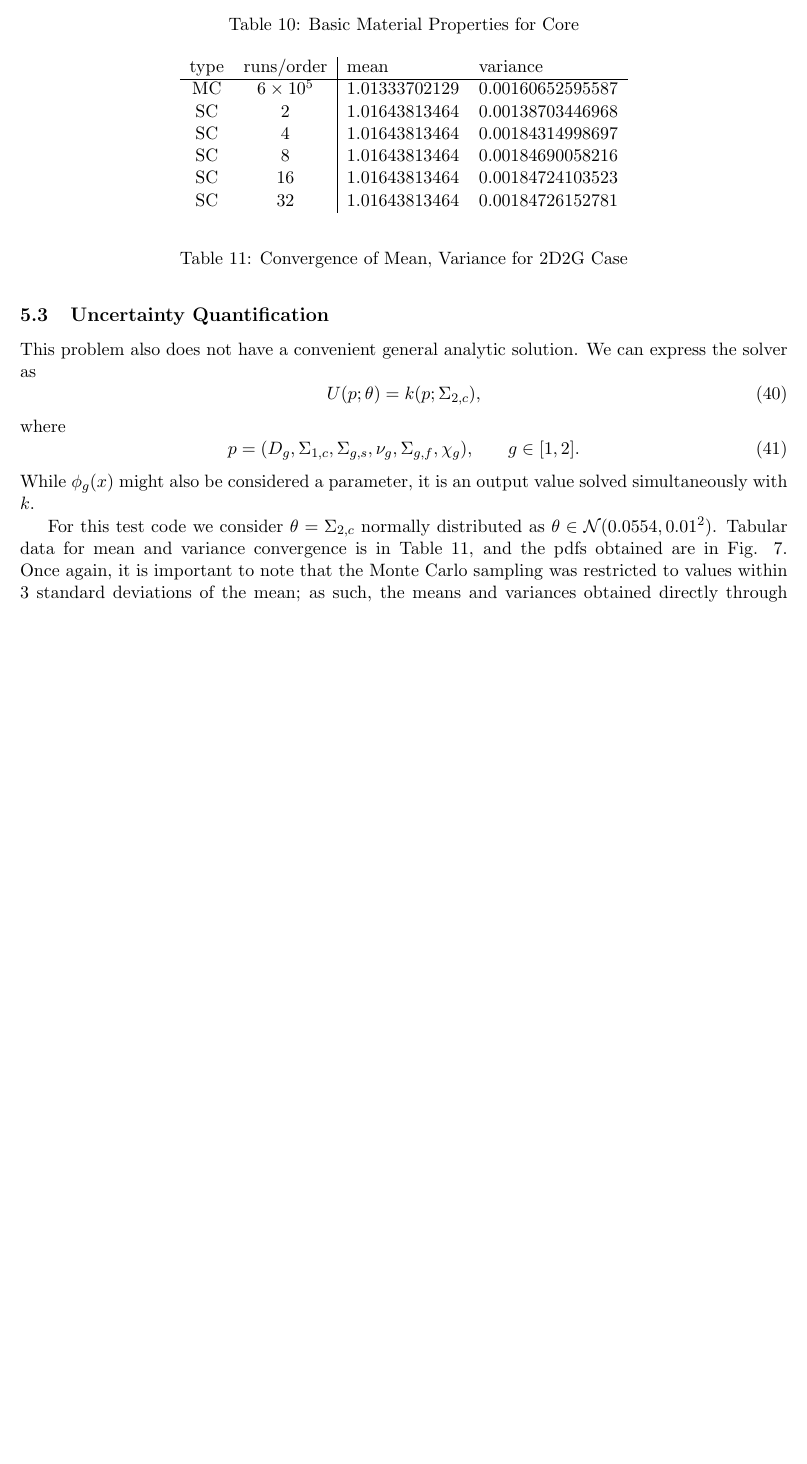
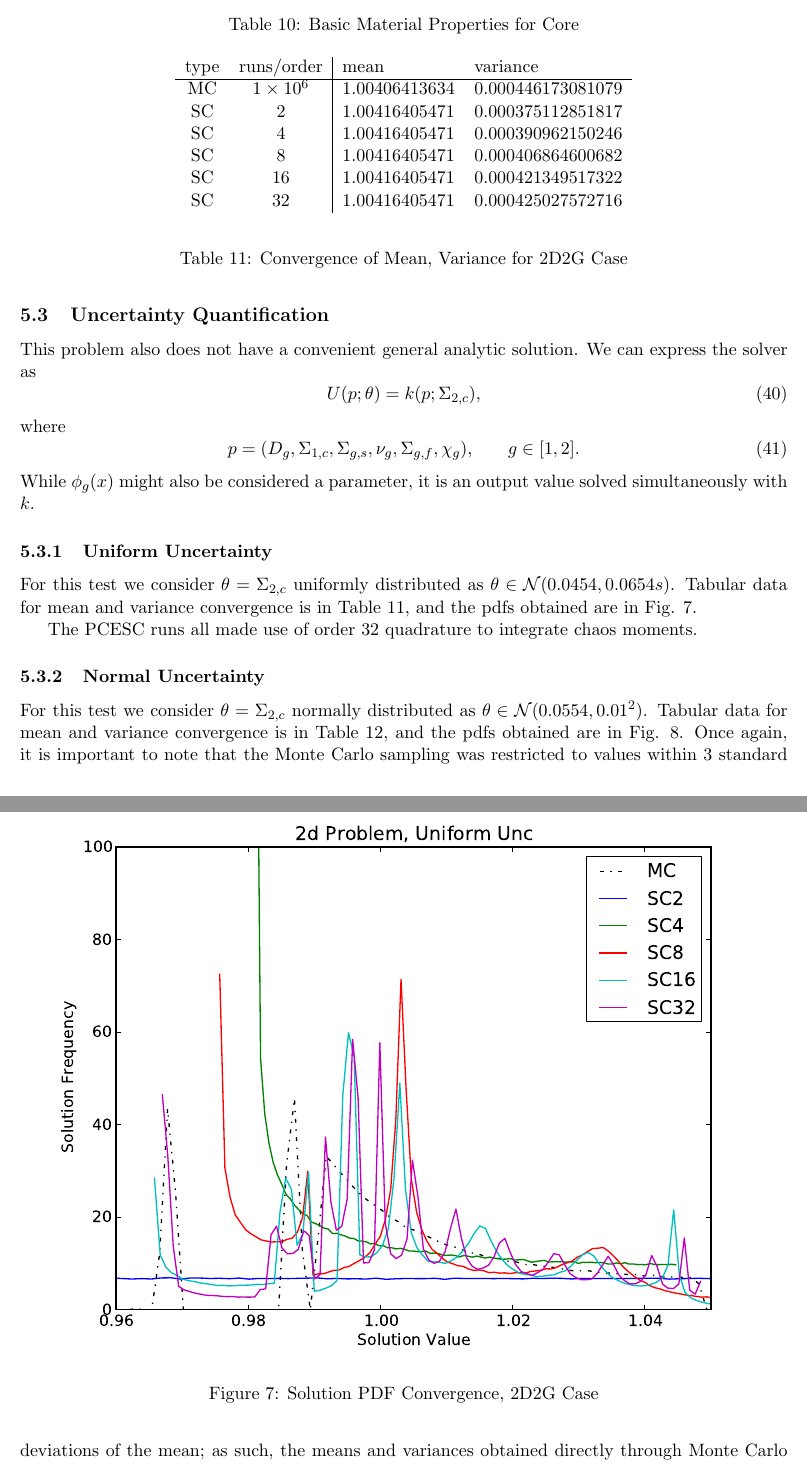
Before and after one commit to taoyiliang/unc-quant, a LaTeX document (trunk/testbed_writeup/testUQ_report.tex, which reads trunk/testbed_writeup/twoD.tex): part of page 14 of 15 before the commit and two parts of pages 14 and 15 of 16 after it, the two joined at a grey line, cut so that both start at the same text, the shorter picture padded with empty space. Compiled offline with pdfLaTeX.

Commit message:
aesthetic fixups for report

```diff
--- a/trunk/testbed_writeup/twoD.tex
+++ b/trunk/testbed_writeup/twoD.tex
@@ -56,7 +56,36 @@ p=(D_g,\Sigma_{1,c},\Sigma_{g,s},\nu_g,\Sigma_{g,f},\chi_g),\hspace{20pt}g\in[1,
 \end{equation}
 While $\phi_g(x)$ might also be considered a parameter, it is an output value solved simultaneously with $k$.
 
-For this test code we consider $\theta=\Sigma_{2,c}$ normally distributed as $\theta\in\mathcal{N}(0.0554,0.01^2)$. Tabular data for mean and variance convergence is in Table \ref{tab:2dcrit}, and the pdfs obtained are in Fig. \ref{fig:2dcrit}.  Once again, it is important to note that the Monte Carlo sampling was restricted to values within 3 standard deviations of the mean; as such, the means and variances obtained directly through Monte Carlo sampling are not representative of the full uncertainty space.  This truncation of the distribution is enforced because without such a restriction, it is possible to sample physically untenable values for $\Sigma_{2,c}$, including negative values.
+\subsubsection{Uniform Uncertainty}
+For this test we consider $\theta=\Sigma_{2,c}$ uniformly distributed as $\theta\in\mathcal{N}(0.0454,0.0654s)$. Tabular data for mean and variance convergence is in Table \ref{tab:2dcrit uni}, and the pdfs obtained are in Fig. \ref{fig:2dcrit uni}.
+
+The PCESC runs all made use of order 32 quadrature to integrate chaos moments.
+
+\begin{table}
+\begin{center}
+\begin{tabular}{c c|l l}
+type & runs/order & mean & variance \\ \hline
+MC & $1\times10^6$ & 1.00406413634 & 0.000446173081079 \\
+SC & 2  & 1.00416405471 & 0.000375112851817 \\
+SC & 4  & 1.00416405471 & 0.000390962150246 \\
+SC & 8  & 1.00416405471 & 0.000406864600682 \\
+SC & 16 & 1.00416405471 & 0.000421349517322 \\
+SC & 32 & 1.00416405471 & 0.000425027572716
+\end{tabular}
+\end{center}
+\caption{Convergence of Mean, Variance for 2D2G Case}
+\label{tab:2dcrit uni}
+\end{table}
+
+\begin{figure}[h!]
+\centering
+   \includegraphics[width=\textwidth]{../graphics/2d_uniform_pdfs}
+   \caption{Solution PDF Convergence, 2D2G Case}
+   \label{fig:2dcrit uni}
+\end{figure}
+
+\subsubsection{Normal Uncertainty}
+For this test we consider $\theta=\Sigma_{2,c}$ normally distributed as $\theta\in\mathcal{N}(0.0554,0.01^2)$. Tabular data for mean and variance convergence is in Table \ref{tab:2dcrit}, and the pdfs obtained are in Fig. \ref{fig:2dcrit}.  Once again, it is important to note that the Monte Carlo sampling was restricted to values within 3 standard deviations of the mean; as such, the means and variances obtained directly through Monte Carlo sampling are not representative of the full uncertainty space.  This truncation of the distribution is enforced because without such a restriction, it is possible to sample physically untenable values for $\Sigma_{2,c}$, including negative values.
 
 The PCESC runs all made use of order 32 quadrature to integrate chaos moments.
 
```
Also changed, not shown: trunk/testbed_writeup/testUQ_report.pdf.
